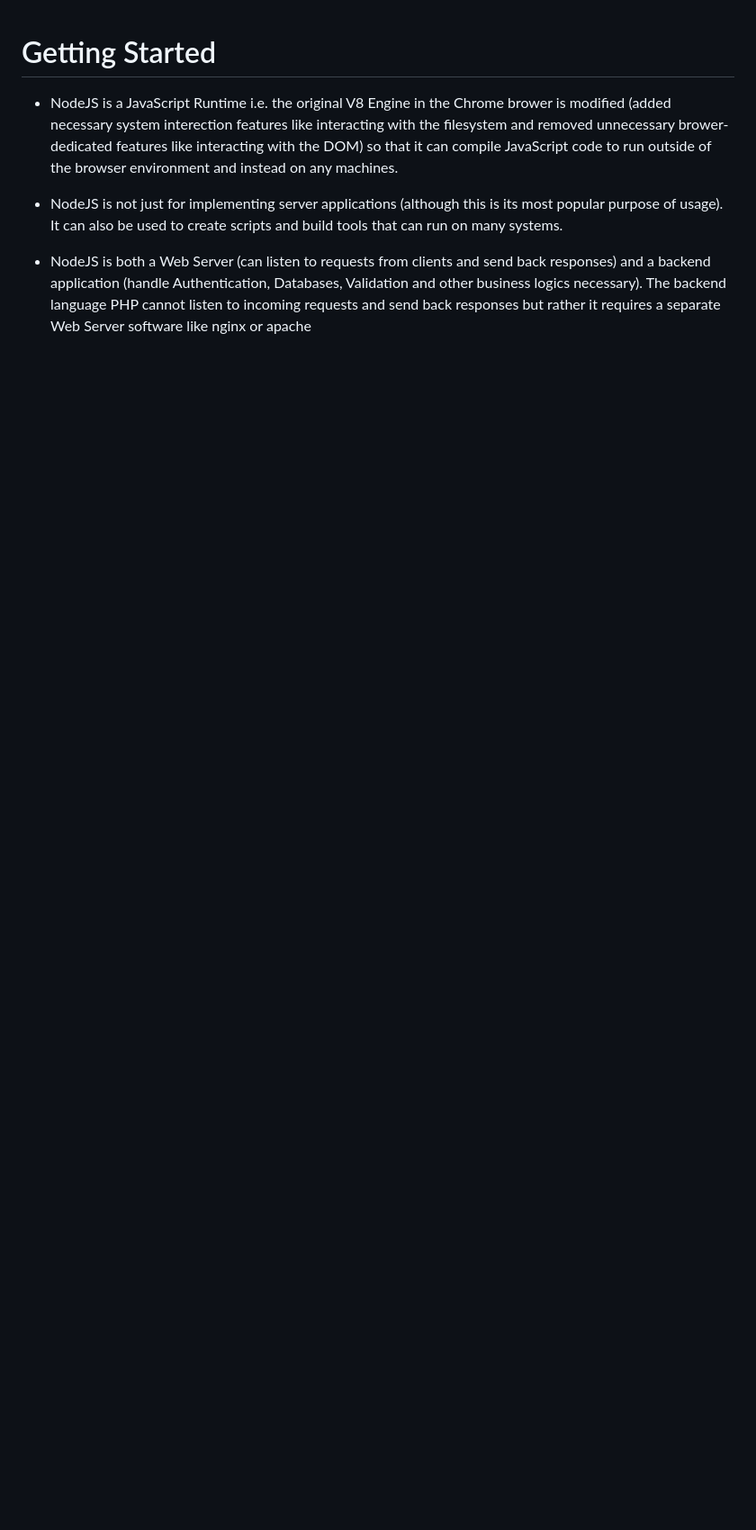
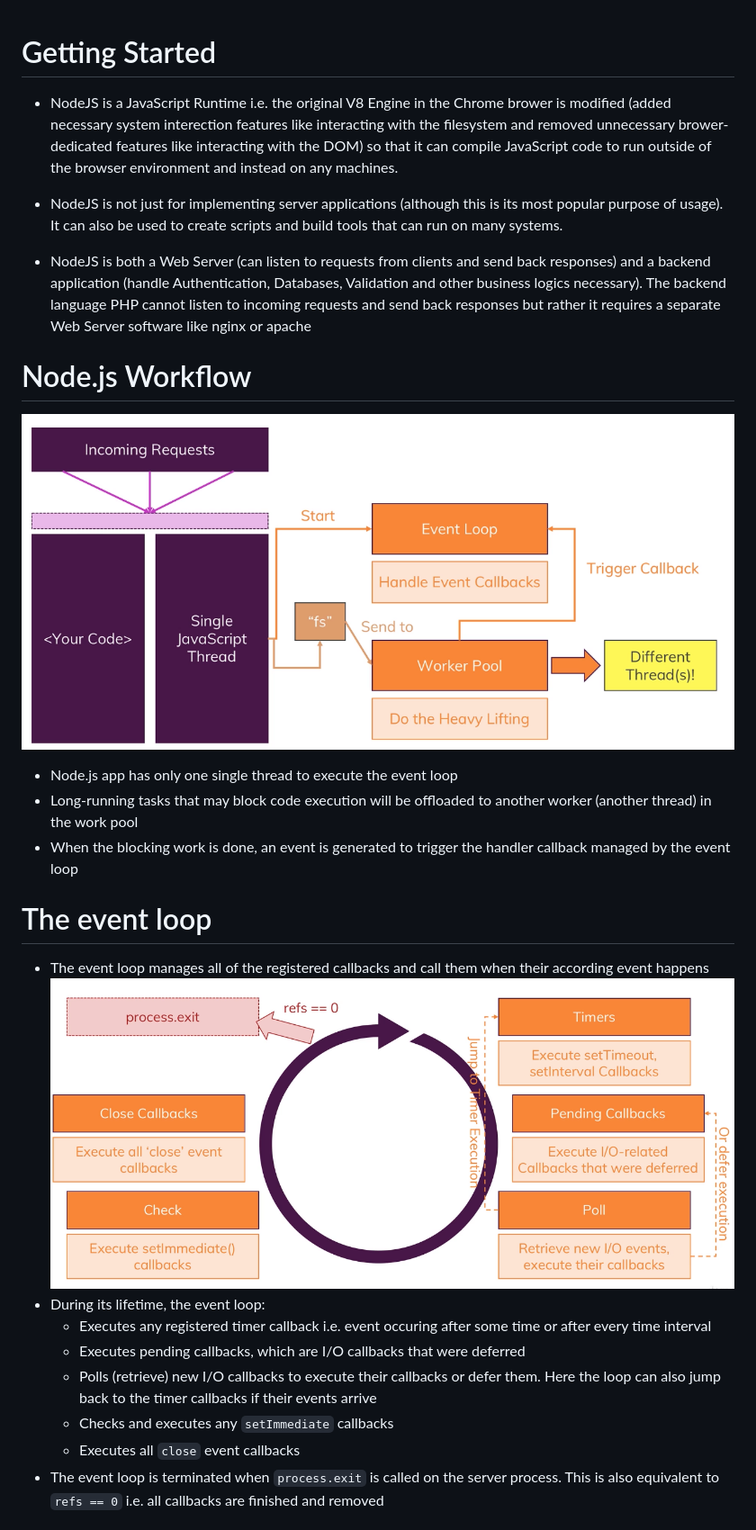
Before and after one commit to hayden-huynh/NodeJS-The-Complete-Guide-Maximilian-Schwarzmuller, a Markdown page: learning-notes.md, the part around the change printed below. Shown: that part at 90% size. GitHub-like rendering; pictures changed too: img/event-loop.png (added), img/nodejs-workflow.png (added); blank space fills up the shorter version.

```diff
--- a/learning-notes.md
+++ b/learning-notes.md
@@ -5,3 +5,21 @@
 - NodeJS is not just for implementing server applications (although this is its most popular purpose of usage). It can also be used to create scripts and build tools that can run on many systems.
 
 - NodeJS is both a Web Server (can listen to requests from clients and send back responses) and a backend application (handle Authentication, Databases, Validation and other business logics necessary). The backend language PHP cannot listen to incoming requests and send back responses but rather it requires a separate Web Server software like nginx or apache
+
+# Node.js Workflow
+![alt text](./img/nodejs-workflow.png "Node.js Workflow")
+- Node.js app has only one single thread to execute the event loop
+- Long-running tasks that may block code execution will be offloaded to another worker (another thread) in the work pool
+- When the blocking work is done, an event is generated to trigger the handler callback managed by the event loop
+
+# The event loop
+- The event loop manages all of the registered callbacks and call them when their according event happens
+![alt text](./img/event-loop.png "Event Loop")
+- During its lifetime, the event loop:
+  - Executes any registered timer callback i.e. event occuring after some time or after every time interval
+  - Executes pending callbacks, which are I/O callbacks that were deferred
+  - Polls (retrieve) new I/O callbacks to execute their callbacks or defer them. Here the loop can also jump back to the timer callbacks if their events arrive
+  - Checks and executes any `setImmediate` callbacks
+  - Executes all `close` event callbacks
+- The event loop is terminated when `process.exit` is called on the server process. This is also equivalent to `refs == 0` i.e. all callbacks are finished and removed
+
```
Also changed, not shown: other parts of learning-notes.md (+14 -0 lines).
